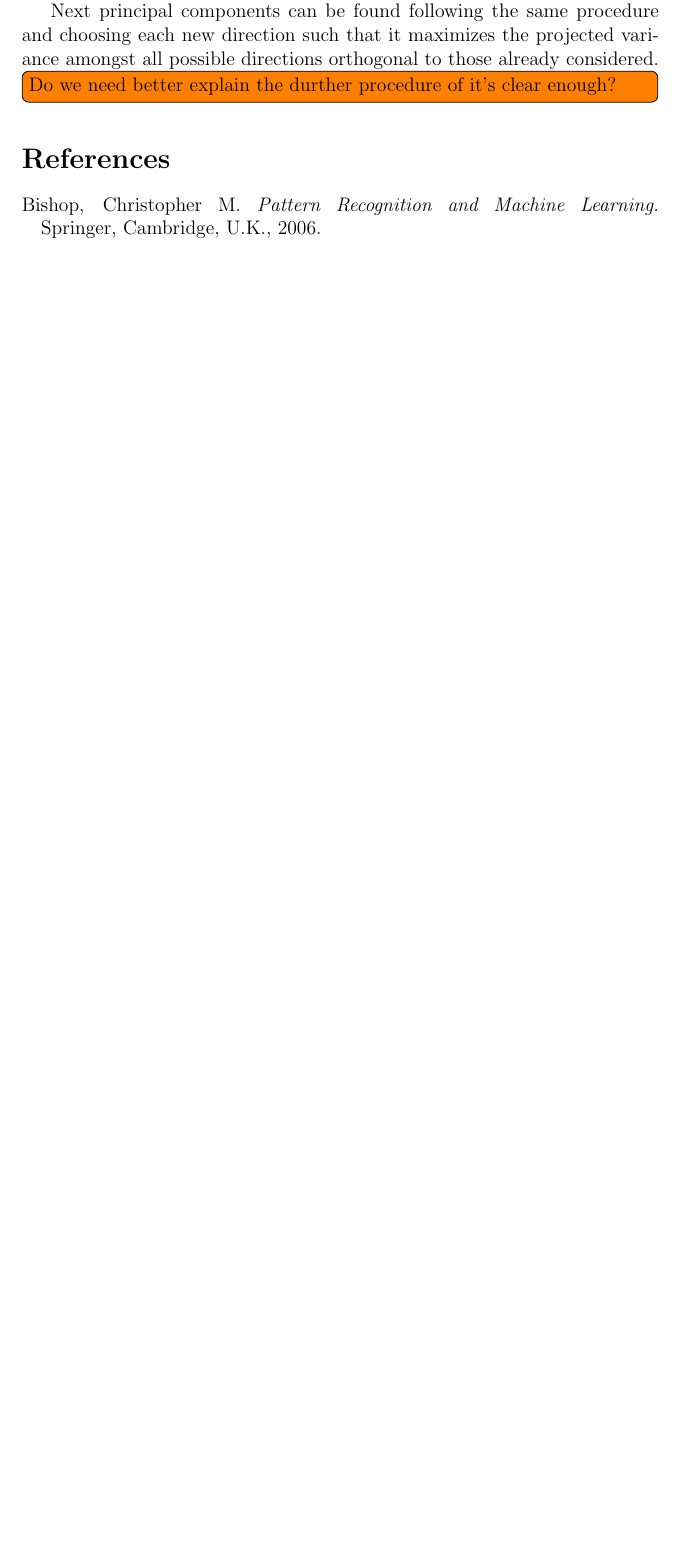
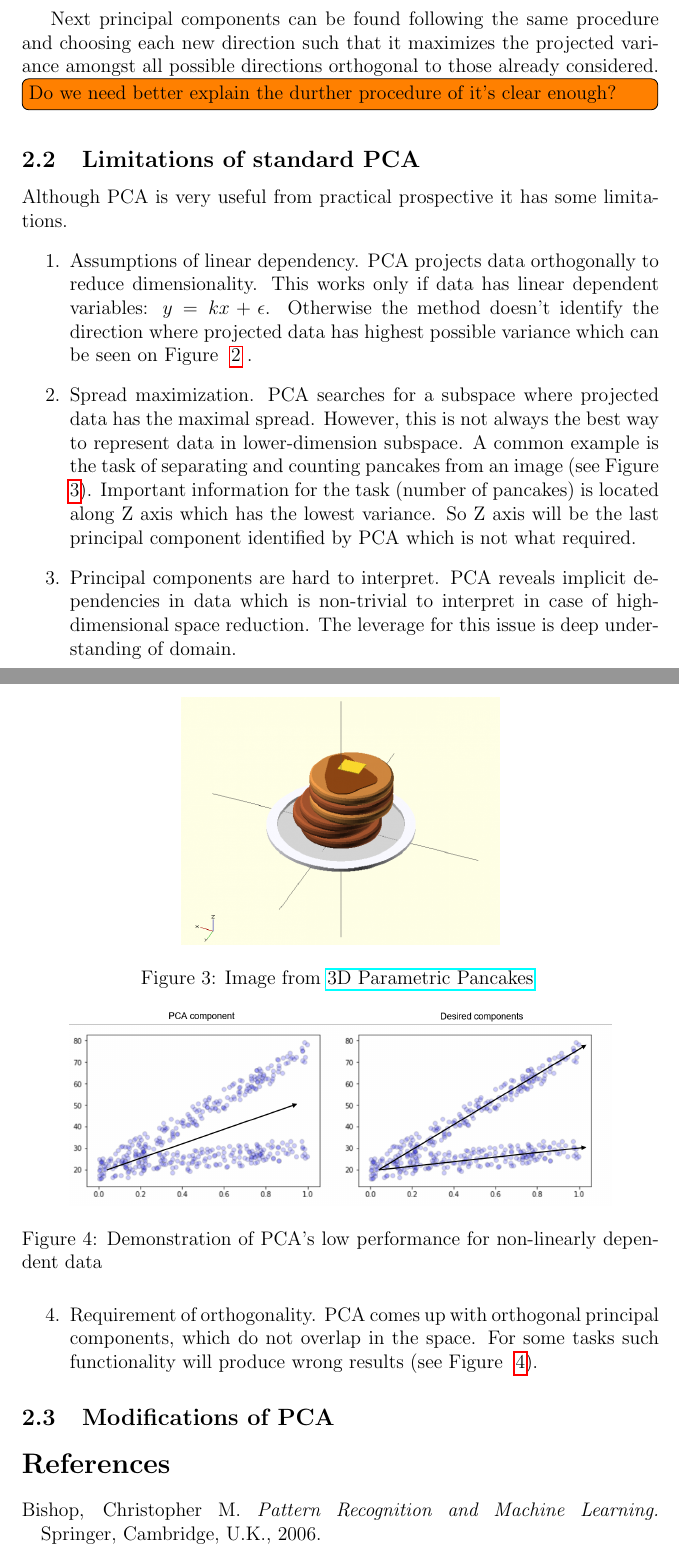
Before and after one commit to hpylieva/kernel-pca-report, a LaTeX paper (report.tex): part of page 4 of 4 before the commit and two parts of pages 4 and 5 of 5 after it, the two joined at a grey line, cut so that both start at the same text, the shorter picture padded with empty space. Compiled offline with pdfLaTeX.

Commit message:
Add PCA limitations.

```diff
--- a/report.tex
+++ b/report.tex
@@ -39,6 +39,8 @@
 \usepackage[colorinlistoftodos]{todonotes}
 \usepackage{natbib}
 
+
+\usepackage{hyperref}
 \begin{document}
 
 \begin{titlepage}
@@ -153,4 +154,9 @@ Next principal components can be found following the same procedure and choosing
 
 \todo[inline]{Do we need better explain the durther procedure of it's clear enough?}
 
+\subsection{Limitations of standard PCA}
+Although PCA is very useful from practical prospective it has some limitations.
+\begin{enumerate}
+	\item Assumptions of linear dependency.
+	PCA projects data orthogonally to reduce dimensionality. This works only if data has linear dependent variables:  $y = k x + \epsilon$. Otherwise the method doesn't identify the direction where  projected data has highest possible variance which can be seen on Figure  ~\ref{fig:pca-cons-demo-1} .
 
@@ -157,3 +167,30 @@ Next principal components can be found following the same procedure and choosing
+	\end{figure}
+
+	\item Spread maximization.
+	PCA searches for a subspace where projected data has the maximal spread. However, this is not always the best way to represent data in lower-dimension subspace. A common example is the task of separating and counting pancakes from an image (see Figure ~\ref{fig:pca-cons-demo-2}). Important information for the task (number of pancakes) is located along Z axis which has the lowest variance. So Z axis will be the last principal component identified by PCA which is not what required.
+
+	\begin{figure}
+		\centering
+		\includegraphics[width=.5\textwidth, scale=0.4]{pancakes.png}
+		\caption{\label{fig:pca-cons-demo-2}Image from  \href{http://golancourses.net/2014/kevan/01/23/3d-parametric-pancakes/}{3D Parametric Pancakes}
+		}
+	\end{figure}
+
+	\item Principal components are hard to interpret.
+	PCA reveals implicit dependencies in data which is non-trivial to interpret in case of high-dimensional space reduction. The leverage for this issue is deep understanding of domain.
+
+	\item Requirement of orthogonality.
+	PCA comes up with orthogonal principal components, which do not overlap in the space. For some tasks such functionality will produce wrong results (see Figure ~\ref{fig:pca-cons-demo-3}).
+
+	\begin{figure}
+		\centering
+		\includegraphics[scale=0.5]{non-orthogonal-components.png}
+		\caption{\label{fig:pca-cons-demo-3}Demonstration of PCA's low performance for non-linearly dependent data}
+	\end{figure}
+
+\end{enumerate}
+
+\subsection{Modifications of PCA}
 
 \begin{thebibliography}{9}
 
```
Also changed, not shown: linear-data-pca.png (added), non-linear-data-correct direction.png (added), non-linear-data-pca-2.png (added), non-linear-data-pca-no-arrows.png (added), non-linear-data-pca.png (added), non-orthogonal-components.png (added), pancakes.png (added), pca-linear-separation-demo.png (added), report.pdf, report.tex (13 more changed lines), 4 other files.
